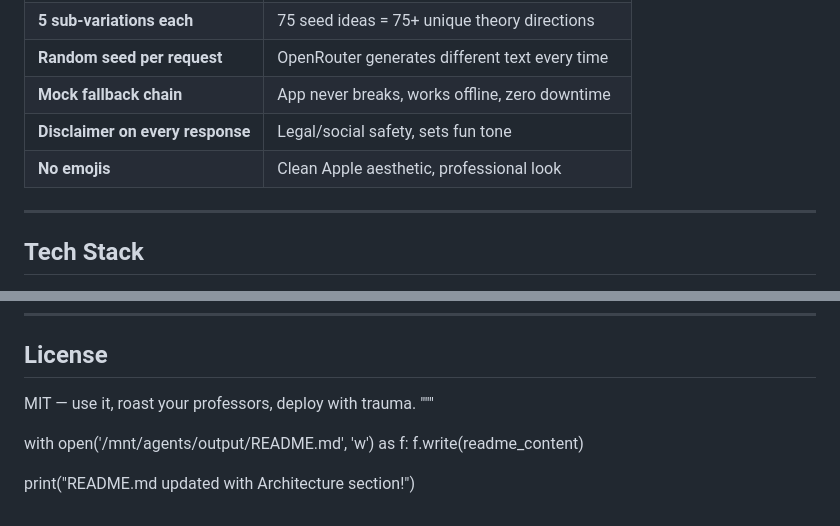
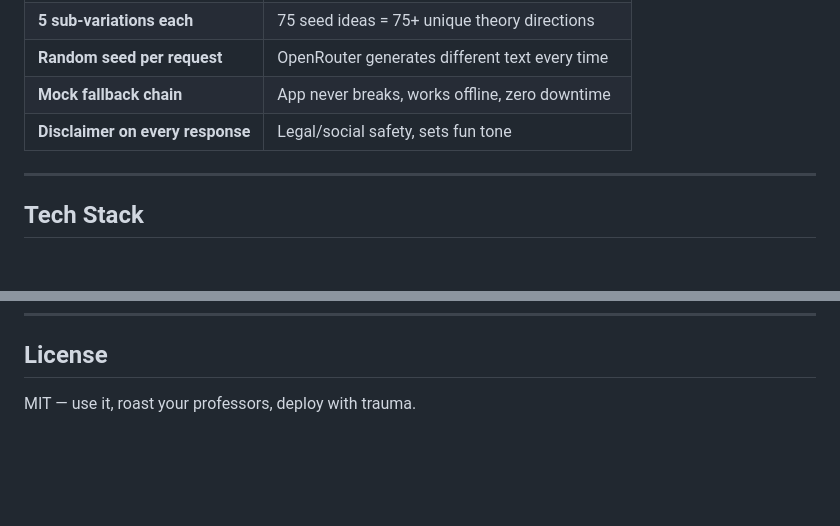
Before and after one commit to ch-yousafali/sir-ka-mood.ai, a Markdown page: Readme.md, 2 parts joined by grey strips. Drawn GitHub-style; blank space fills up the shorter version.

```diff
--- a/Readme.md
+++ b/Readme.md
@@ -167,7 +167,7 @@ User enters marks ──→ Frontend POST /api/conspiracy ──→ Flask backen
 | **Random seed per request** | OpenRouter generates different text every time |
 | **Mock fallback chain** | App never breaks, works offline, zero downtime |
 | **Disclaimer on every response** | Legal/social safety, sets fun tone |
-| **No emojis** | Clean Apple aesthetic, professional look |
+
 
 ---
 
@@ -289,9 +289,3 @@ The model is trained via system prompt — no pre-written templates in the final
 ## License
 
 MIT — use it, roast your professors, deploy with trauma.
-"""
-
-with open('/mnt/agents/output/README.md', 'w') as f:
-    f.write(readme_content)
-
-print("README.md updated with Architecture section!")
```
